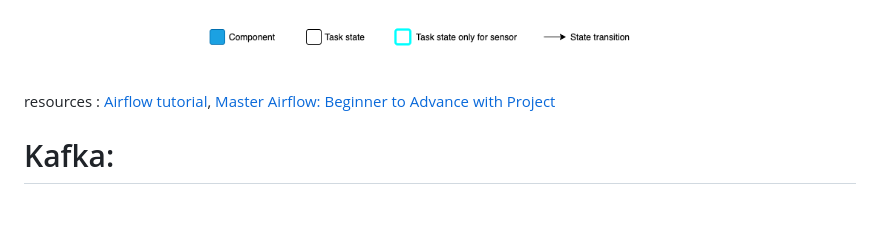
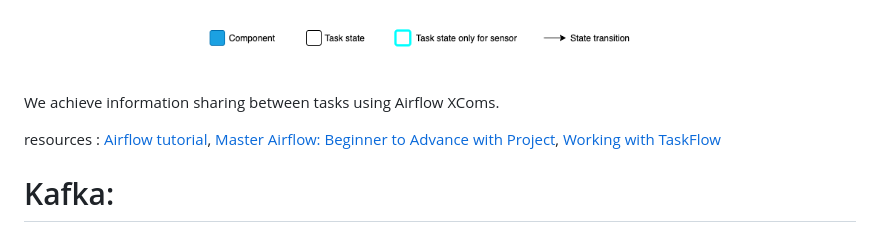
Before and after one commit to florist-notes/linux_d, a Markdown page: proj/airkafka.MD, the part around the change. Rendered like a GitHub page; blank space fills up the shorter version.

Commit message:
airflow data pipeline engineering - airflow taskflow

```diff
--- a/proj/airkafka.MD
+++ b/proj/airkafka.MD
@@ -102,8 +102,10 @@ The possible states for a Task Instance are:
 
 <img src="./task_lifecycle_diagram.png" width=100%>
 
+We achieve information sharing between tasks using Airflow XComs.
 
-resources : [Airflow tutorial](https://www.youtube.com/watch?v=K9AnJ9_ZAXE&list=PLwFJcsJ61oujAqYpMp1kdUBcPG0sE0QMT), [Master Airflow: Beginner to Advance with Project](https://www.udemy.com/course/master-airflow-beginner-to-advance-with-project/)
+
+resources : [Airflow tutorial](https://www.youtube.com/watch?v=K9AnJ9_ZAXE&list=PLwFJcsJ61oujAqYpMp1kdUBcPG0sE0QMT), [Master Airflow: Beginner to Advance with Project](https://www.udemy.com/course/master-airflow-beginner-to-advance-with-project/), [Working with TaskFlow](https://airflow.apache.org/docs/apache-airflow/stable/tutorial/taskflow.html)
 
 
 # Kafka:
```
